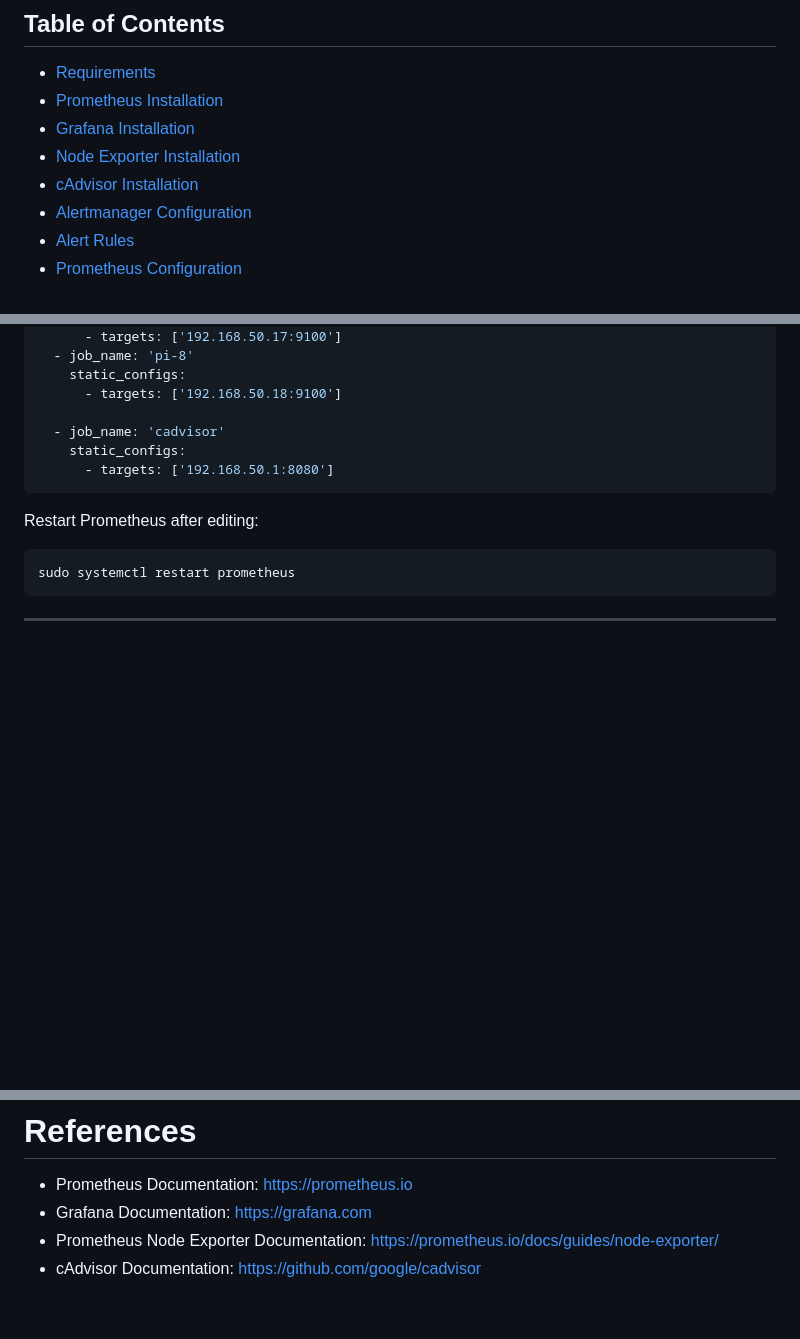
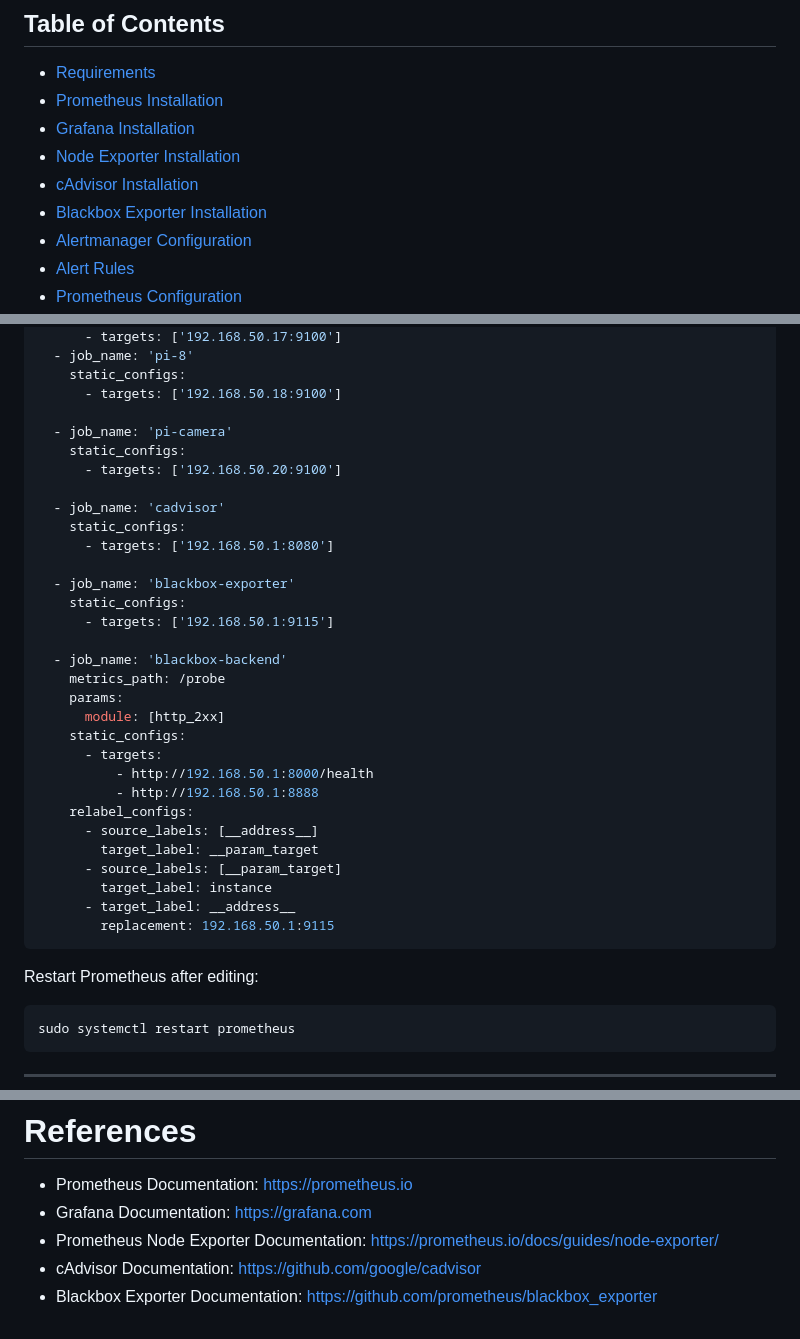
Before and after one commit to MikeMorelle/MikeMorelle.github.io, a Markdown page: docs/monitoring.md, 3 parts joined by grey strips. Drawn GitHub-style; blank space fills up the shorter version.

````diff
--- a/docs/monitoring.md
+++ b/docs/monitoring.md
@@ -27,6 +27,7 @@ The components and their purposes are displayed below:
 - [Grafana Installation](#grafana-installation)
 - [Node Exporter Installation](#node-exporter-installation)
 - [cAdvisor Installation](#cadvisor-installation)
+- [Blackbox Exporter Installation](#blackbox-exporter-installation)
 - [Alertmanager Configuration](#alertmanager-configuration)
 - [Alert Rules](#alert-rules)
 - [Prometheus Configuration](#prometheus-configuration)
@@ -345,9 +400,33 @@ scrape_configs:
     static_configs:
       - targets: ['192.168.50.18:9100']
 
+  - job_name: 'pi-camera'
+    static_configs:
+      - targets: ['192.168.50.20:9100']
+
   - job_name: 'cadvisor'
     static_configs:
       - targets: ['192.168.50.1:8080']
+
+  - job_name: 'blackbox-exporter'
+    static_configs:
+      - targets: ['192.168.50.1:9115']
+
+  - job_name: 'blackbox-backend'
+    metrics_path: /probe
+    params:
+      module: [http_2xx]
+    static_configs:
+      - targets:
+          - http://192.168.50.1:8000/health
+          - http://192.168.50.1:8888
+    relabel_configs:
+      - source_labels: [__address__]
+        target_label: __param_target
+      - source_labels: [__param_target]
+        target_label: instance
+      - target_label: __address__
+        replacement: 192.168.50.1:9115
 ```
 
 Restart Prometheus after editing:
@@ -615,3 +694,4 @@ UP
 - Grafana Documentation: https://grafana.com
 - Prometheus Node Exporter Documentation: https://prometheus.io/docs/guides/node-exporter/
 - cAdvisor Documentation: https://github.com/google/cadvisor
+- Blackbox Exporter Documentation: https://github.com/prometheus/blackbox_exporter
````
Also changed, not shown: other parts of docs/monitoring.md (+54 -0 lines).
